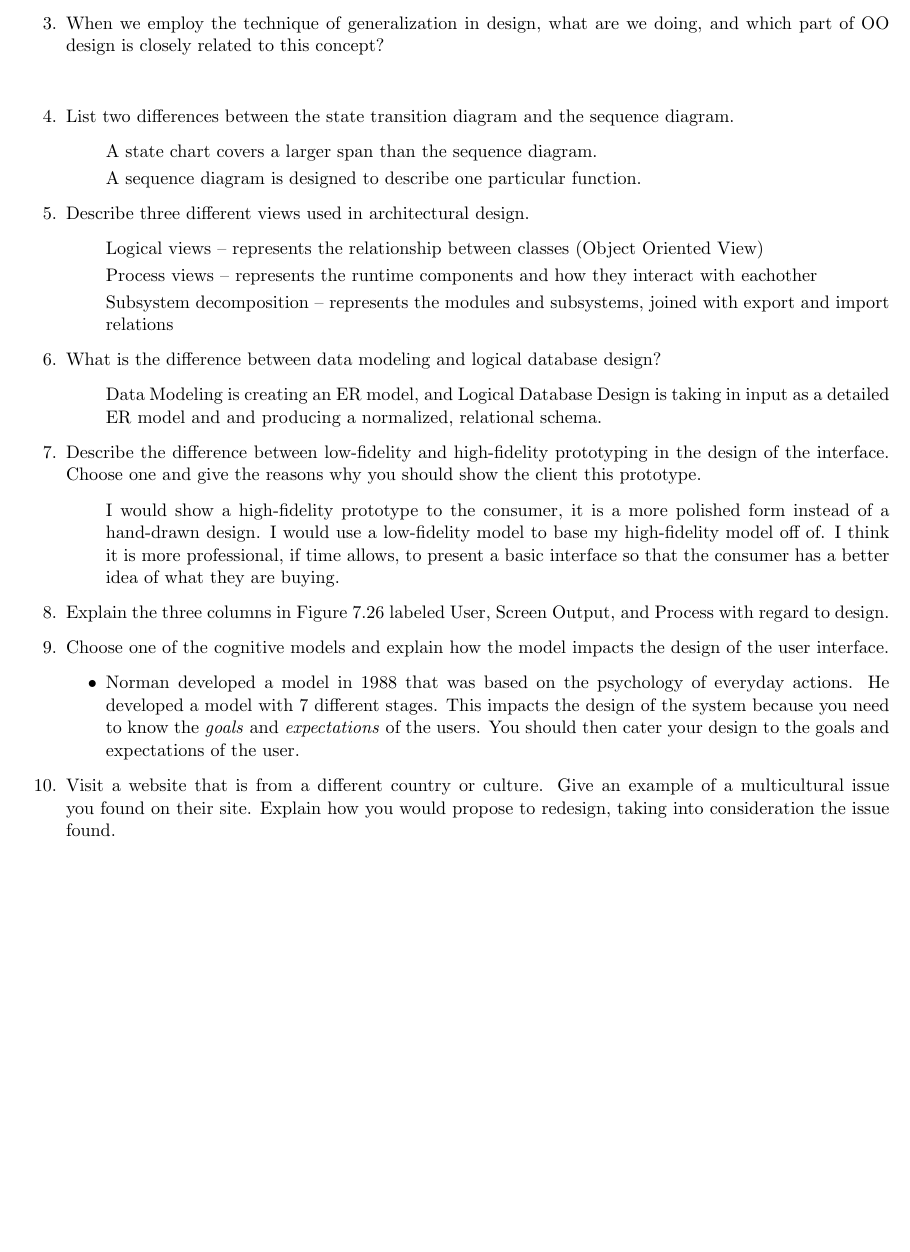
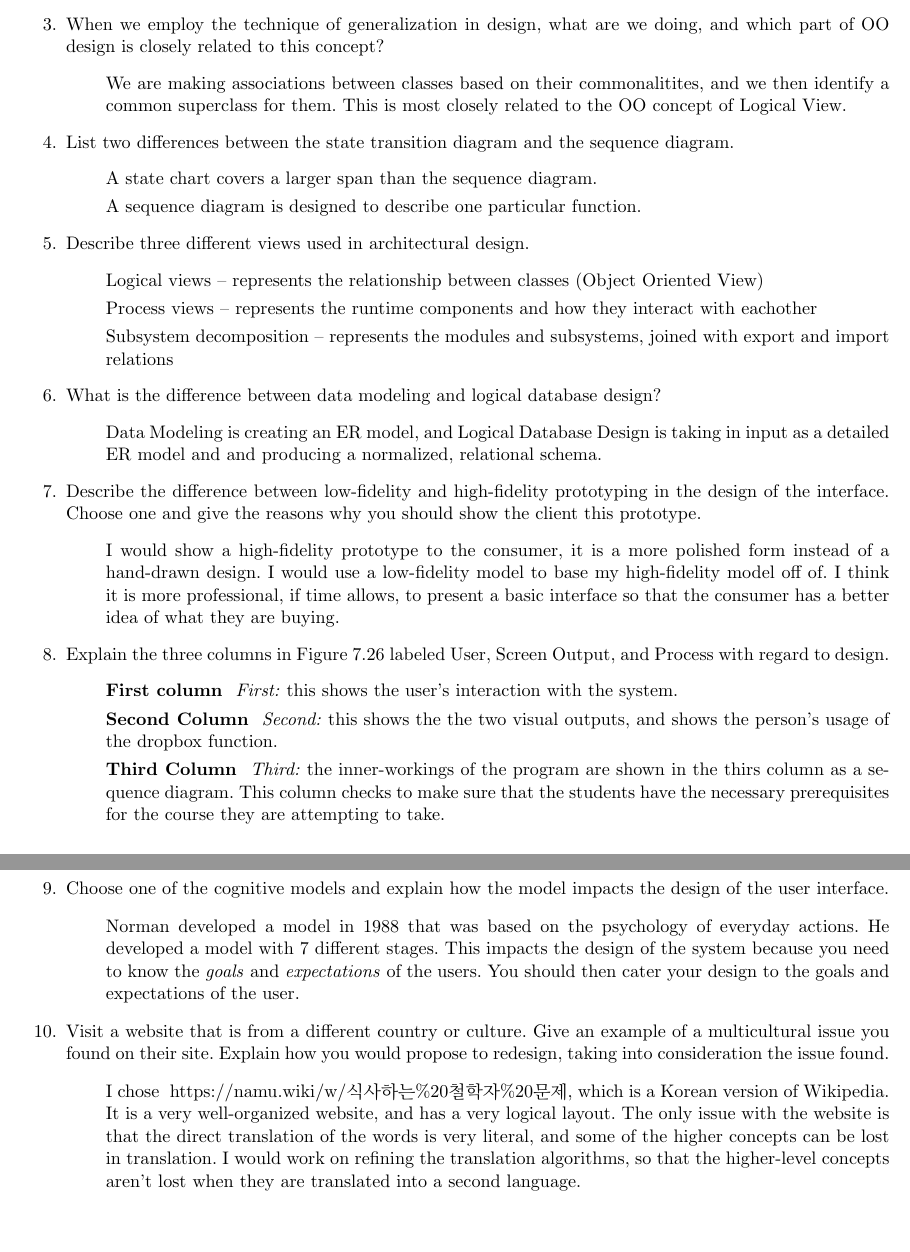
Before and after one commit to hkhaisty/LaTeX_docs, a LaTeX problem sheet (Assignment_7_SWE.tex): part of the page before the commit and two parts of pages 1 and 2 of 2 after it, the two joined at a grey line, cut so that both start at the same text, the shorter picture padded with empty space. Compiled offline with pdfLaTeX.

Commit message:
finishes answering questions

```diff
--- a/Assignment_7_SWE.tex
+++ b/Assignment_7_SWE.tex
@@ -2,8 +2,10 @@
 
     \usepackage[utf8]{inputenc}
     \usepackage{listings}
+    \usepackage{kotex}
     \usepackage{color}
     \usepackage{float}
+    \usepackage{hyperref}
     \usepackage{geometry}
     \geometry{a4paper}
     \geometry{margin = .5in}
@@ -33,17 +33,16 @@
 
     \item When we employ the technique of generalization in design, what are we doing, and which part of OO design is closely related to this concept?
     \begin{itemize}
-      \item[]
+      \item[] We are making associations between classes based on their commonalitites, and we then identify a common superclass for them.
+      This is most closely related to the OO concept of Logical View.
     \end{itemize}
 
-    %DONE
     \item List two differences between the state transition diagram and the sequence diagram.
     \begin{enumerate}
         \item[] A state chart covers a larger span than the sequence diagram.
         \item[] A sequence diagram is designed to describe one particular function.
     \end{enumerate}
 
-    %DONE
     \item Describe three different views used in architectural design.
     \begin{enumerate}
         \item[] Logical views -- represents the relationship between classes (Object Oriented View)
@@ -65,18 +62,27 @@
     \end{itemize}
 
     \item Explain the three columns in Figure 7.26 labeled User, Screen Output, and Process with regard to design.
+    \begin{itemize}
+        \item[] \textbf{First column } \textit{First:} this shows the user's interaction with the system.
+        \item[] \textbf{Second Column } \textit{Second:} this shows the the two visual outputs, and shows the person's usage of the dropbox function.
+        \item[] \textbf{Third Column } \textit{Third:} the inner-workings of the program are shown in the thirs column as a sequence diagram. This column checks to make sure that the students have
+        the necessary prerequisites for the course they are attempting to take.
+        \end{itemize}
 
-    %DONE
     \item Choose one of the cognitive models and explain how the model impacts the design of the user interface.
     \begin{itemize}
-        \item Norman developed a model in 1988 that was based on the psychology of everyday actions. He developed a model with 7 different stages. This impacts the design of the system because you
+        \item[] Norman developed a model in 1988 that was based on the psychology of everyday actions. He developed a model with 7 different stages. This impacts the design of the system because you
         need to know the \textit{goals} and \textit{expectations} of the users. You should then cater your design to the goals and expectations of the user.
     \end{itemize}
 
-
     \item Visit a website that is from a different country or culture. Give an example of a multicultural
     issue you found on their site. Explain how you would propose to redesign, taking into consideration the issue found.
+    \begin{itemize}
+        \item[] I chose \ https://namu.wiki/w/식사하는\%20철학자\%20문제, which is a Korean version of Wikipedia. It is a very well-organized website, and has a very logical layout.
+        The only issue with the website is that the direct translation of the words is very literal, and some of the higher concepts can be lost in translation. I would work on
+        refining the translation algorithms, so that the higher-level concepts aren't lost when they are translated into a second language.
 
+    \end{itemize}
     \end{enumerate}
 
     \end{document}
```
Also changed, not shown: Assignment_7_SWE.tex (6 more changed lines).
